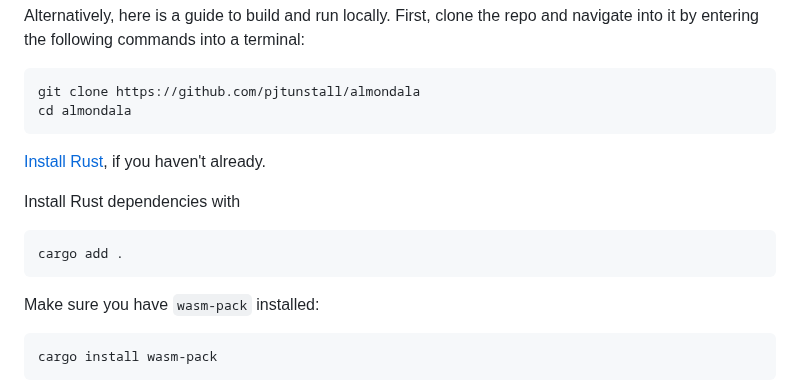
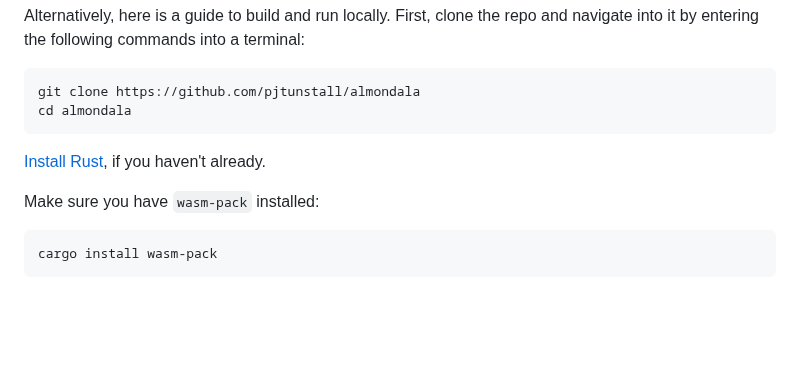
Before and after one commit to pjtunstall/almondala, a Markdown page: README.md, the part around the change. GitHub-like rendering; blank space fills up the shorter version.

````diff
--- a/README.md
+++ b/README.md
@@ -57,12 +57,6 @@ cd almondala
 ```
 
 [Install Rust](https://www.rust-lang.org/tools/install), if you haven't already.
-
-Install Rust dependencies with
-
-```bash
-cargo add .
-```
 
 Make sure you have `wasm-pack` installed:
 
````
